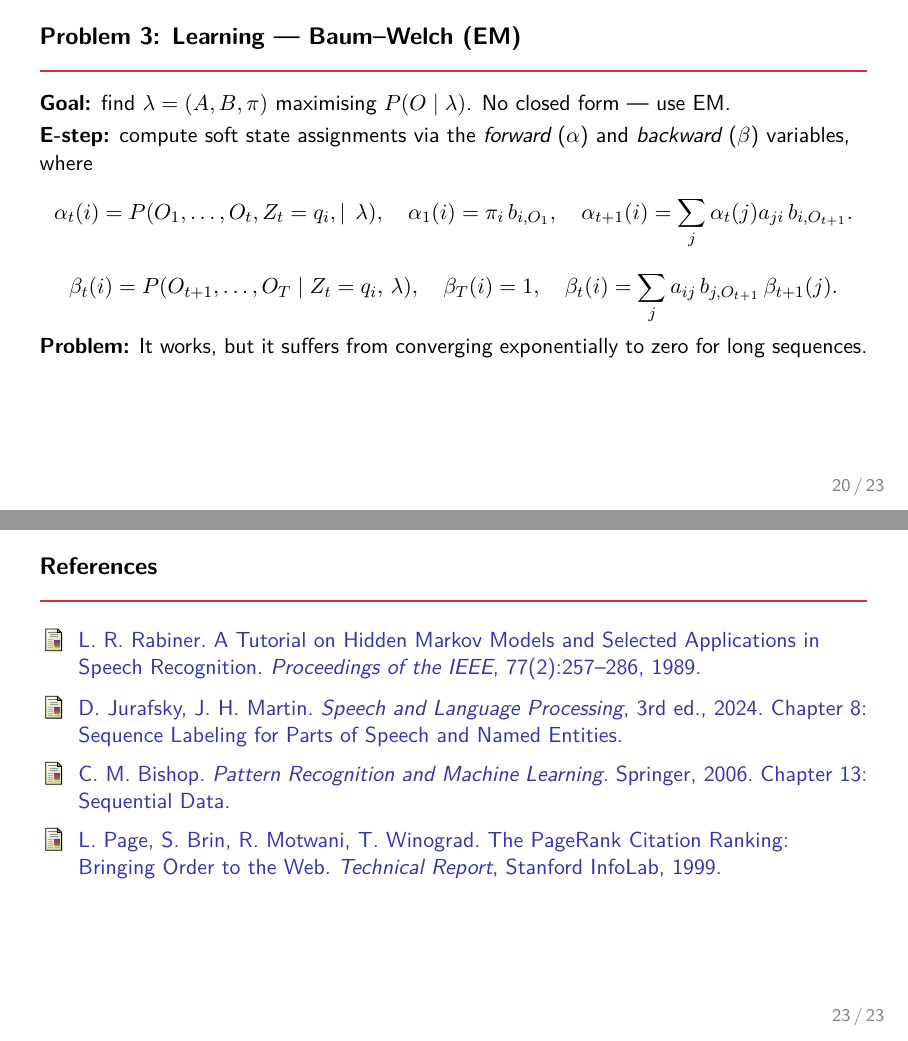
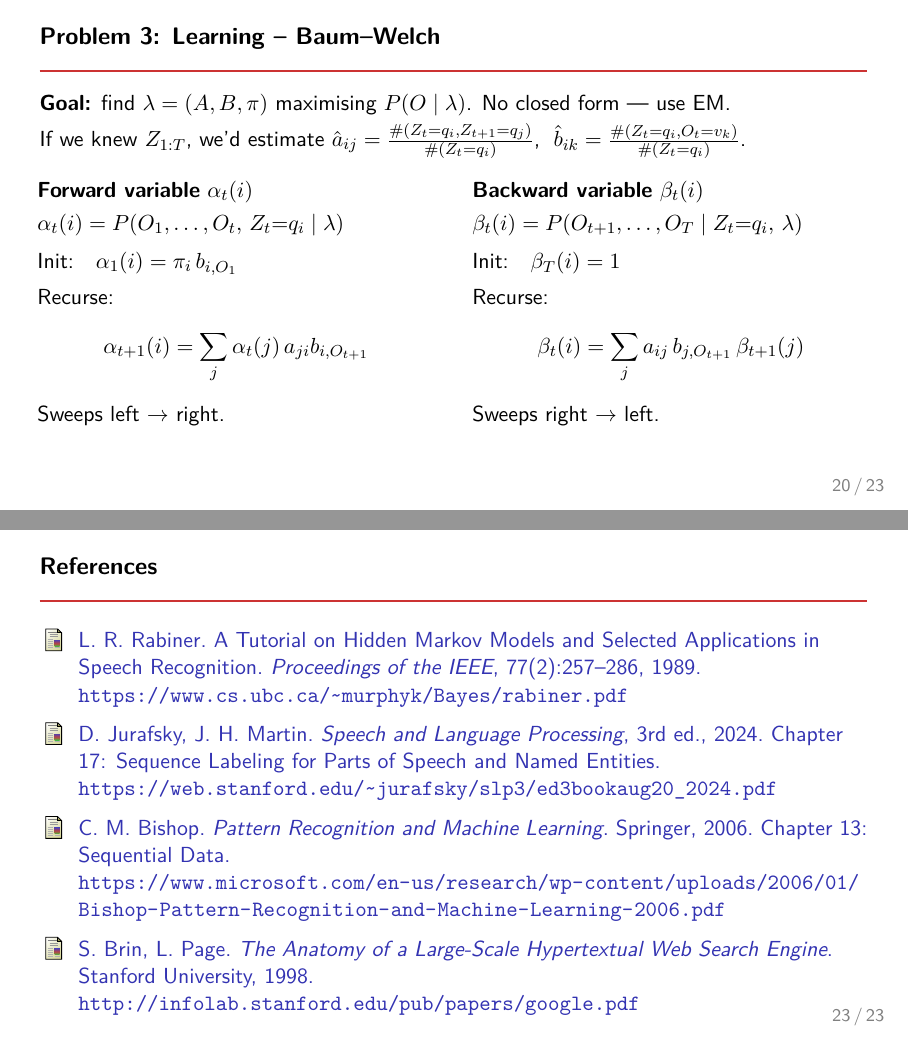
Before and after one commit to Liyubov/course_embeddings_constructor, LaTeX slides (lectures/06_markov_chains.tex): pages 20 and 23 of 23, joined at a grey line. Compiled offline with pdfLaTeX.

Commit message:
final version

```diff
--- a/lectures/06_markov_chains.tex
+++ b/lectures/06_markov_chains.tex
@@ -6,7 +6,7 @@
 
 \coursetitle{Course: Foundations of AI with Embeddings}
 \title{Lecture 6: Sequential Models}
-\subtitle{Markov Chains \enspace$\cdot$\enspace Stationary Distributions \enspace$\cdot$\enspace Hidden Markov Models}
+\subtitle{Markov Chains \enspace$\cdot$\enspace Google PageRank \enspace$\cdot$\enspace Hidden Markov Models}
 \author{Liubov B.T., Vladimir Kukushkin}
 \institute{Constructor University}
 \date{2026}
@@ -405,20 +405,32 @@
   Same structure as the forward algorithm with \textbf{max} replacing \textbf{sum}.
 \end{frame}
 
-\begin{frame}{Problem 3: Learning — Baum--Welch (EM)}
+\begin{frame}{Problem 3: Learning -- Baum--Welch}
   \textbf{Goal:} find $\lambda=(A,B,\pi)$ maximising $P(O\mid\lambda)$. No closed form — use EM.\\[0.1cm]
-  \textbf{E-step:} compute soft state assignments via the \emph{forward} ($\alpha$) and \emph{backward} ($\beta$) variables, where
-  $$\alpha_t(i) = P(O_1,\ldots,O_t, Z_t = q_i, \mid \,\lambda), \quad
-    \alpha_1(i)=\pi_i\,b_{i,O_1}, \quad
-    \alpha_{t+1}(i)=\sum_j \alpha_t(j) a_{ji}\,b_{i,O_{t+1}}.$$
-  $$\beta_t(i) = P(O_{t+1},\ldots,O_T \mid Z_t = q_i,\,\lambda), \quad
-    \beta_T(i)=1, \quad
-    \beta_t(i)=\sum_j a_{ij}\,b_{j,O_{t+1}}\,\beta_{t+1}(j).$$
-
-  \textbf{Problem:} It works, but it suffers from converging exponentially to zero for long sequences.
+  If we knew $Z_{1:T}$, we'd estimate
+  $\hat a_{ij} = \frac{\#(Z_t{=}q_i, Z_{t+1}{=}q_j)}{\#(Z_t{=}q_i)}$,\;
+  $\hat b_{ik} = \frac{\#(Z_t{=}q_i, O_t{=}v_k)}{\#(Z_t{=}q_i)}$.\\[0.3cm]
+  \begin{columns}[T]
+    \begin{column}{0.48\textwidth}
+      \textbf{Forward variable} $\alpha_t(i)$\\[0.1cm]
+      $\alpha_t(i) = P(O_1,\ldots,O_t,\, Z_t{=}q_i \mid \lambda)$\\[0.2cm]
+      Init:\quad $\alpha_1(i)=\pi_i\,b_{i,O_1}$\\[0.15cm]
+      Recurse:
+      $$\alpha_{t+1}(i)=\sum_j \alpha_t(j)\, a_{ji} b_{i,O_{t+1}}$$
+      Sweeps left $\to$ right.
+    \end{column}
+    \begin{column}{0.48\textwidth}
+      \textbf{Backward variable} $\beta_t(i)$\\[0.1cm]
+      $\beta_t(i) = P(O_{t+1},\ldots,O_T \mid Z_t{=}q_i,\,\lambda)$\\[0.2cm]
+      Init:\quad $\beta_T(i)=1$\\[0.15cm]
+      Recurse:
+      $$\beta_t(i)=\sum_j a_{ij}\,b_{j,O_{t+1}}\,\beta_{t+1}(j)$$
+      Sweeps right $\to$ left.
+    \end{column}
+  \end{columns}
 \end{frame}
 
-\begin{frame}[shrink=3]{Problem 3: Learning — Baum--Welch (EM)}
+\begin{frame}[shrink=3]{Problem 3: Learning -- Baum--Welch (EM)}
     \textbf{E-step:}
     \begin{align*}
       \gamma_t(i) &= P(Z_t = q_i \mid O,\lambda) = \frac{P(Z_t = q_i, O \mid \lambda)}{P(O \mid \lambda)}
@@ -467,22 +479,26 @@
     \bibitem{Rabiner1989}
       L.~R.~Rabiner.
       A Tutorial on Hidden Markov Models and Selected Applications in Speech Recognition.
-      \textit{Proceedings of the IEEE}, 77(2):257--286, 1989.
+      \textit{Proceedings of the IEEE}, 77(2):257--286, 1989.\\
+      \url{https://www.cs.ubc.ca/~murphyk/Bayes/rabiner.pdf}
 
     \bibitem{Jurafsky2023}
       D.~Jurafsky, J.~H.~Martin.
       \textit{Speech and Language Processing}, 3rd ed., 2024.
-      Chapter 8: Sequence Labeling for Parts of Speech and Named Entities.
+      Chapter 17: Sequence Labeling for Parts of Speech and Named Entities.\\
+      \url{https://web.stanford.edu/~jurafsky/slp3/ed3bookaug20_2024.pdf}
 
     \bibitem{Bishop2006}
       C.~M.~Bishop.
       \textit{Pattern Recognition and Machine Learning}.
-      Springer, 2006. Chapter~13: Sequential Data.
+      Springer, 2006. Chapter~13: Sequential Data.\\
+      \url{https://www.microsoft.com/en-us/research/wp-content/uploads/2006/01/Bishop-Pattern-Recognition-and-Machine-Learning-2006.pdf}
 
-    \bibitem{Page1999}
-      L.~Page, S.~Brin, R.~Motwani, T.~Winograd.
-      The PageRank Citation Ranking: Bringing Order to the Web.
-      \textit{Technical Report}, Stanford InfoLab, 1999.
+    \bibitem{Brin1998}
+      S.~Brin, L.~Page.
+      \textit{The Anatomy of a Large-Scale Hypertextual Web Search Engine}.
+      Stanford University, 1998.\\
+      \url{http://infolab.stanford.edu/pub/papers/google.pdf}
   \end{thebibliography}
 \end{frame}
 
```
Also changed, not shown: lectures/06_markov_chains.pdf, lectures/06_markov_chains.tex (8 more changed lines).
